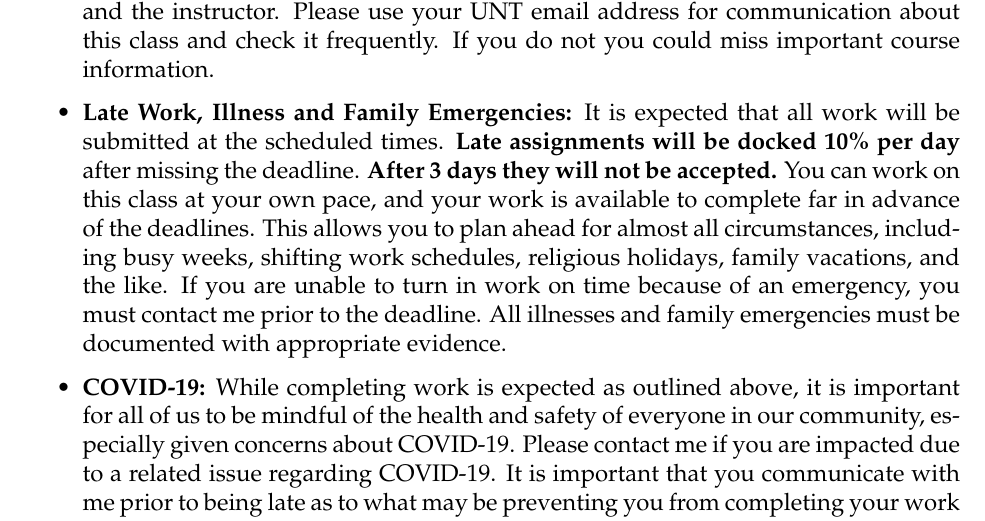
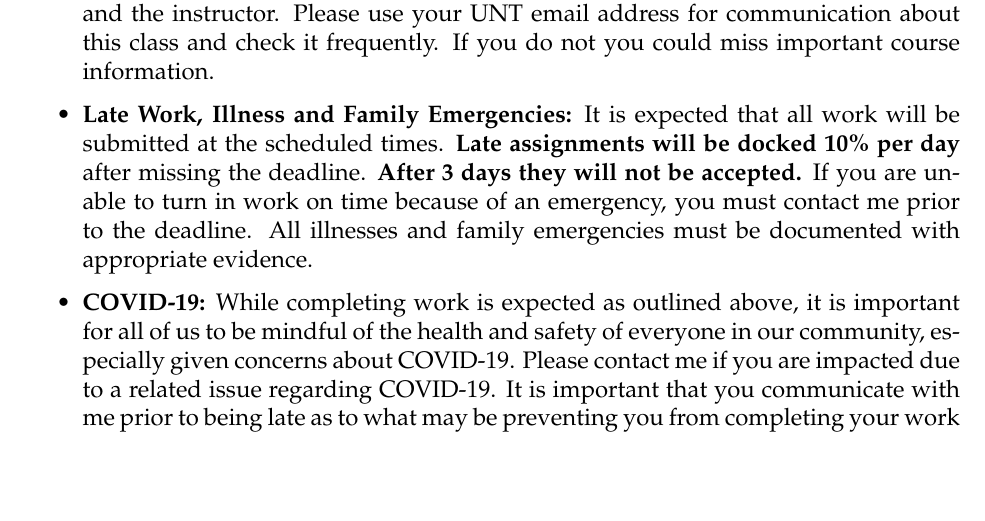
Before and after one commit to ajnafa/psci-3300-political-science-research, an R Markdown document (syllabus/psci-3300-political-science-research.Rmd): part of page 17 of 19, cut so that both start at the same text, the shorter picture padded with empty space. The pictures show the output file syllabus/psci-3300-political-science-research.pdf that the author committed with the source.

Commit message:
Need to update the late work policy, damnit

```diff
--- a/syllabus/psci-3300-political-science-research.Rmd
+++ b/syllabus/psci-3300-political-science-research.Rmd
@@ -564,11 +564,13 @@ All text and images in this course are made available for public use under a [Cr
 
 - **Canvas:** Canvas is an online course information and management program. All course documents (syllabus, assignments, etc.) will be posted on or via Canvas. You should check it regularly, and read all of the announcements carefully. Canvas also facilitates e-mail communication among class members and between class members and the instructor. Please use your UNT email address for communication about this class and check it frequently. If you do not you could miss important course information.
 
-- **Late Work, Illness and Family Emergencies:** It is expected that all work will be submitted at the scheduled times. **Late assignments will be docked 10% per day** after missing the deadline. **After 3 days they will not be accepted.** You can work on this class at your own pace, and your work is available to complete far in advance of the deadlines. This allows you to plan ahead for almost all circumstances, including busy weeks, shifting work schedules, religious holidays, family vacations, and the like. If you are unable to turn in work on time because of an emergency, you must contact me prior to the deadline. All illnesses and family emergencies must be documented with appropriate evidence.
+- **Late Work, Illness and Family Emergencies:** It is expected that all work will be submitted at the scheduled times. **Late assignments will be docked 10% per day** after missing the deadline. **After 3 days they will not be accepted.** If you are unable to turn in work on time because of an emergency, you must contact me prior to the deadline. All illnesses and family emergencies must be documented with appropriate evidence.
 
 - **COVID-19:** While completing work is expected as outlined above, it is important for all of us to be mindful of the health and safety of everyone in our community, especially given concerns about COVID-19. Please contact me if you are impacted due to a related issue regarding COVID-19. It is important that you communicate with me prior to being late as to what may be preventing you from completing your work so I may make a decision about accommodating your request to turn in late work. If you are experiencing cough, shortness of breath or difficulty breathing, fever, or any of the other possible symptoms of COVID-19 (<https://www.cdc.gov/coronavirus/2019-ncov/symptoms-testing/symptoms.html>) please seek medical attention from the Student Health and Wellness Center (940-565-2333 or [askSHWC\@unt.edu](mailto:askSHWC@unt.edu){.email}) or your health care provider.
 
-- **Americans with Disabilities Act Statement:** The University of North Texas makes reasonable academic accommodation for students with disabilities. Students seeking reasonable accommodation must first register with the Office of Disability Access (ODA) to verify their eligibility. If a disability is verified, the ODA will provide you with a reasonable accommodation letter to be delivered to faculty to begin a private discussion regarding your specific needs in a course. You may request reasonable accommodations at any time, however, ODA notices of reasonable accommodation should be provided as early as possible in the semester to avoid any delay in implementation. Note that students must obtain a new letter of reasonable accommodation for every semester and must meet with each faculty member prior to implementation in each class. Students are strongly encouraged to deliver letters of reasonable accommodation during faculty office hours or by appointment. Faculty members have the authority to ask students to discuss such letters during their designated office hours to protect the privacy of the student. For additional information, refer to the Office of Disability Access website at <http://www.unt.edu/oda>. You may also contact ODA by phone at (940) 565-4323.
+- **Americans with Disabilities Act Statement:** The University of North Texas makes reasonable academic accommodation for students with disabilities. Students seeking reasonable accommodation must first register with the Office of Disability Access (ODA) to verify their eligibility. If a disability is verified, the ODA will provide you with a reasonable accommodation letter to be delivered to faculty to begin a private discussion regarding your specific needs in a course. You may request reasonable accommodations at any time, however, ODA notices of reasonable accommodation should be provided as early as possible in the semester to avoid any delay in implementation.
+
+Note that students must obtain a new letter of reasonable accommodation for every semester and must meet with each faculty member prior to implementation in each class. Students are strongly encouraged to deliver letters of reasonable accommodation during faculty office hours or by appointment. Faculty members have the authority to ask students to discuss such letters during their designated office hours to protect the privacy of the student. For additional information, refer to the Office of Disability Access website at <http://www.unt.edu/oda>. You may also contact ODA by phone at (940) 565-4323.
 
 - **Academic Misconduct:** Academic Integrity is defined in the UNT Policy on Student Standards for Academic Integrity. Any suspected case of Academic Dishonesty will be handled in accordance with the University Policy and procedures. Possible academic penalties range from a verbal or written admonition to a grade of "F" in the course. Further sanctions may apply to incidents involving major violations. For policy and procedures: <http://facultysuccess.unt.edu/academic-integrity>.
 
```
Also changed, not shown: syllabus/psci-3300-political-science-research.pdf.
